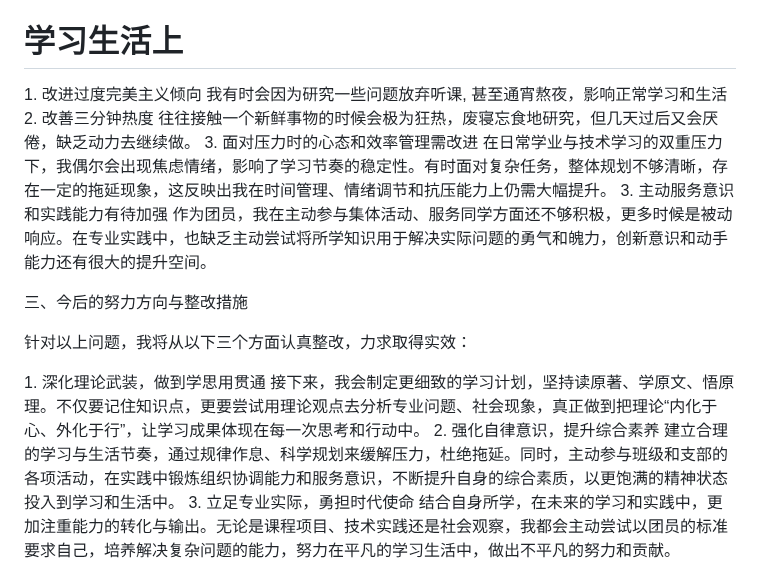
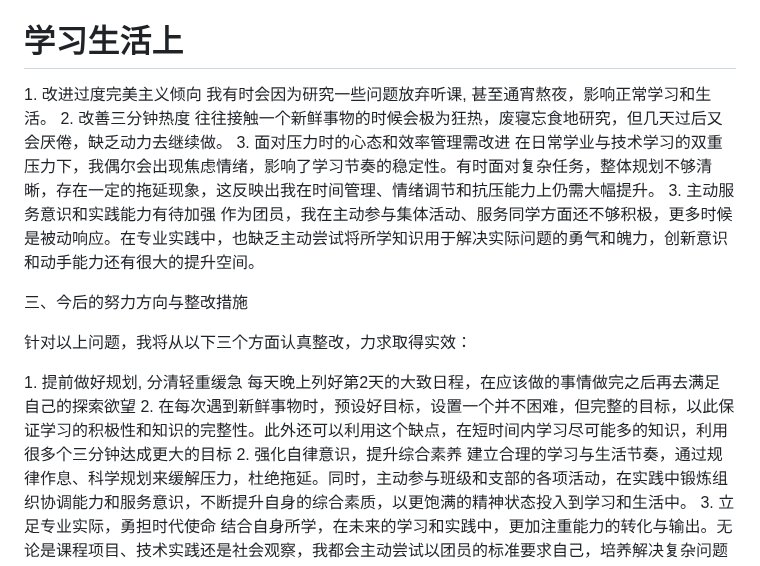
Before and after one commit to Charlie929-dot/charlie_vault, a Markdown page: 团员教育专题组织生活会个人发言提纲.md, the part around the change. GitHub-like rendering.

Commit message:
vault backup: 2026-03-10 20:43:17

```diff
--- a/团员教育专题组织生活会个人发言提纲.md
+++ b/团员教育专题组织生活会个人发言提纲.md
@@ -21,7 +21,7 @@
  # 学习生活上
 
 1. 改进过度完美主义倾向
-我有时会因为研究一些问题放弃听课, 甚至通宵熬夜，影响正常学习和生活
+我有时会因为研究一些问题放弃听课, 甚至通宵熬夜，影响正常学习和生活。
 2. 改善三分钟热度
 往往接触一个新鲜事物的时候会极为狂热，废寝忘食地研究，但几天过后又会厌倦，缺乏动力去继续做。
 3. 面对压力时的心态和效率管理需改进
@@ -33,8 +33,9 @@
 
 针对以上问题，我将从以下三个方面认真整改，力求取得实效：
 
-1. 深化理论武装，做到学思用贯通
-接下来，我会制定更细致的学习计划，坚持读原著、学原文、悟原理。不仅要记住知识点，更要尝试用理论观点去分析专业问题、社会现象，真正做到把理论“内化于心、外化于行”，让学习成果体现在每一次思考和行动中。
+1. 提前做好规划, 分清轻重缓急
+每天晚上列好第2天的大致日程，在应该做的事情做完之后再去满足自己的探索欲望
+2. 在每次遇到新鲜事物时，预设好目标，设置一个并不困难，但完整的目标，以此保证学习的积极性和知识的完整性。此外还可以利用这个缺点，在短时间内学习尽可能多的知识，利用很多个三分钟达成更大的目标
 2. 强化自律意识，提升综合素养
 建立合理的学习与生活节奏，通过规律作息、科学规划来缓解压力，杜绝拖延。同时，主动参与班级和支部的各项活动，在实践中锻炼组织协调能力和服务意识，不断提升自身的综合素质，以更饱满的精神状态投入到学习和生活中。
 3. 立足专业实际，勇担时代使命
```
